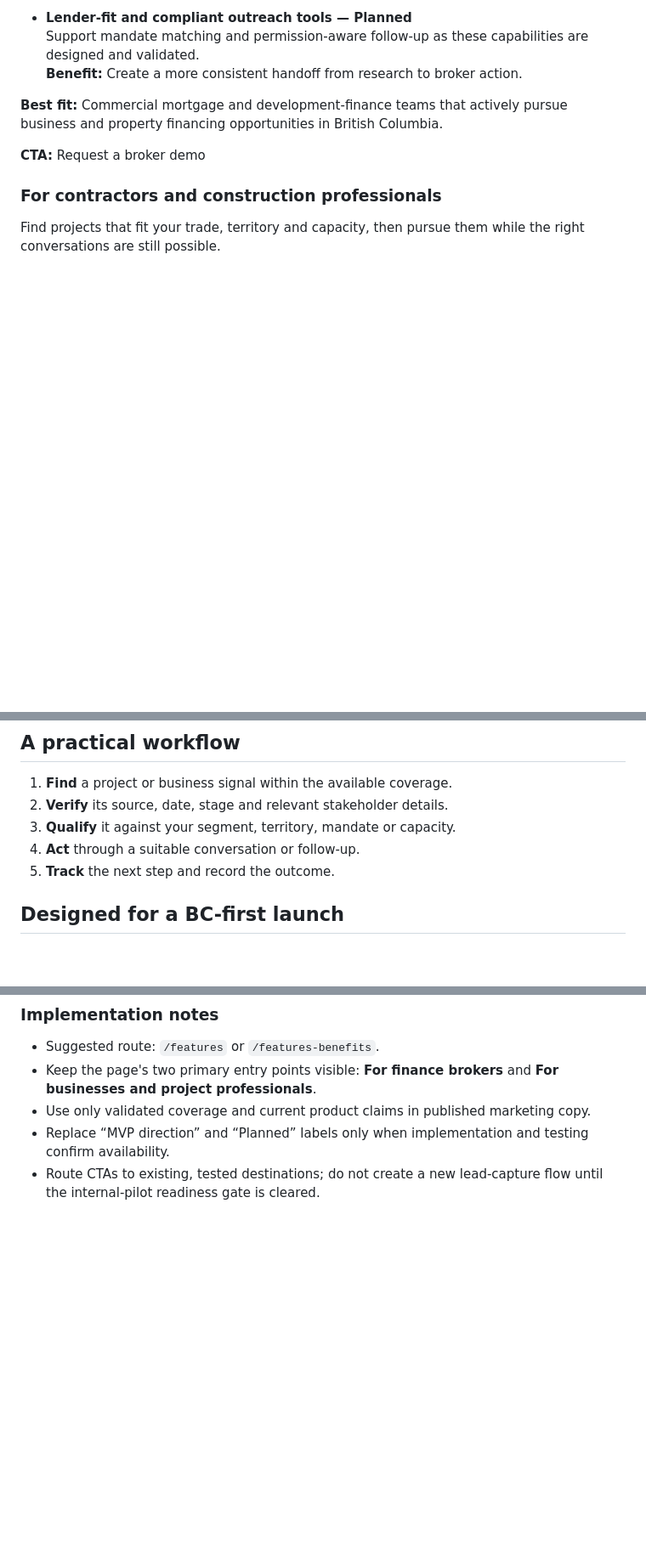
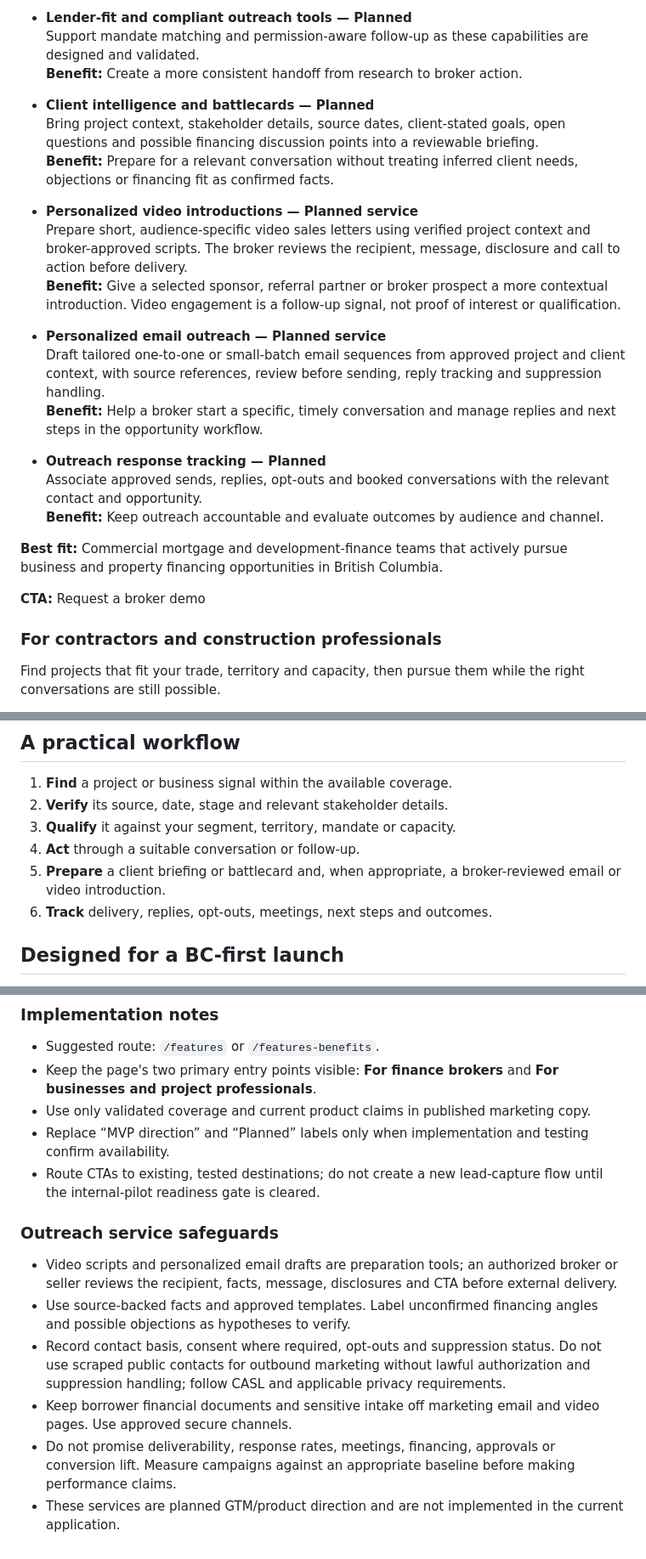
Before and after one commit to Ksdeng1559/Commercialkonnect, a Markdown page: docs/FEATURES_AND_BENEFITS.md, 3 parts joined by grey strips. Shown at 85% size. Drawn GitHub-style; blank space fills up the shorter version.

Commit message:
docs: add broker-reviewed outreach services

```diff
--- a/docs/FEATURES_AND_BENEFITS.md
+++ b/docs/FEATURES_AND_BENEFITS.md
@@ -31,6 +31,22 @@ Find projects earlier, prepare for a more informed sponsor conversation, and kee
 - **Lender-fit and compliant outreach tools — Planned**
   Support mandate matching and permission-aware follow-up as these capabilities are designed and validated.
   **Benefit:** Create a more consistent handoff from research to broker action.
+
+- **Client intelligence and battlecards — Planned**
+  Bring project context, stakeholder details, source dates, client-stated goals, open questions and possible financing discussion points into a reviewable briefing.
+  **Benefit:** Prepare for a relevant conversation without treating inferred client needs, objections or financing fit as confirmed facts.
+
+- **Personalized video introductions — Planned service**
+  Prepare short, audience-specific video sales letters using verified project context and broker-approved scripts. The broker reviews the recipient, message, disclosure and call to action before delivery.
+  **Benefit:** Give a selected sponsor, referral partner or broker prospect a more contextual introduction. Video engagement is a follow-up signal, not proof of interest or qualification.
+
+- **Personalized email outreach — Planned service**
+  Draft tailored one-to-one or small-batch email sequences from approved project and client context, with source references, review before sending, reply tracking and suppression handling.
+  **Benefit:** Help a broker start a specific, timely conversation and manage replies and next steps in the opportunity workflow.
+
+- **Outreach response tracking — Planned**
+  Associate approved sends, replies, opt-outs and booked conversations with the relevant contact and opportunity.
+  **Benefit:** Keep outreach accountable and evaluate outcomes by audience and channel.
 
 **Best fit:** Commercial mortgage and development-finance teams that actively pursue business and property financing opportunities in British Columbia.
 
@@ -118,7 +134,8 @@ A permit or planning update is a signal to investigate; it does not by itself co
 2. **Verify** its source, date, stage and relevant stakeholder details.
 3. **Qualify** it against your segment, territory, mandate or capacity.
 4. **Act** through a suitable conversation or follow-up.
-5. **Track** the next step and record the outcome.
+5. **Prepare** a client briefing or battlecard and, when appropriate, a broker-reviewed email or video introduction.
+6. **Track** delivery, replies, opt-outs, meetings, next steps and outcomes.
 
 ## Designed for a BC-first launch
 
@@ -158,3 +175,13 @@ Tell us which workflow you want to improve—commercial financing origination, c
 - Use only validated coverage and current product claims in published marketing copy.
 - Replace “MVP direction” and “Planned” labels only when implementation and testing confirm availability.
 - Route CTAs to existing, tested destinations; do not create a new lead-capture flow until the internal-pilot readiness gate is cleared.
+
+
+### Outreach service safeguards
+
+- Video scripts and personalized email drafts are preparation tools; an authorized broker or seller reviews the recipient, facts, message, disclosures and CTA before external delivery.
+- Use source-backed facts and approved templates. Label unconfirmed financing angles and possible objections as hypotheses to verify.
+- Record contact basis, consent where required, opt-outs and suppression status. Do not use scraped public contacts for outbound marketing without lawful authorization and suppression handling; follow CASL and applicable privacy requirements.
+- Keep borrower financial documents and sensitive intake off marketing email and video pages. Use approved secure channels.
+- Do not promise deliverability, response rates, meetings, financing, approvals or conversion lift. Measure campaigns against an appropriate baseline before making performance claims.
+- These services are planned GTM/product direction and are not implemented in the current application.
```
